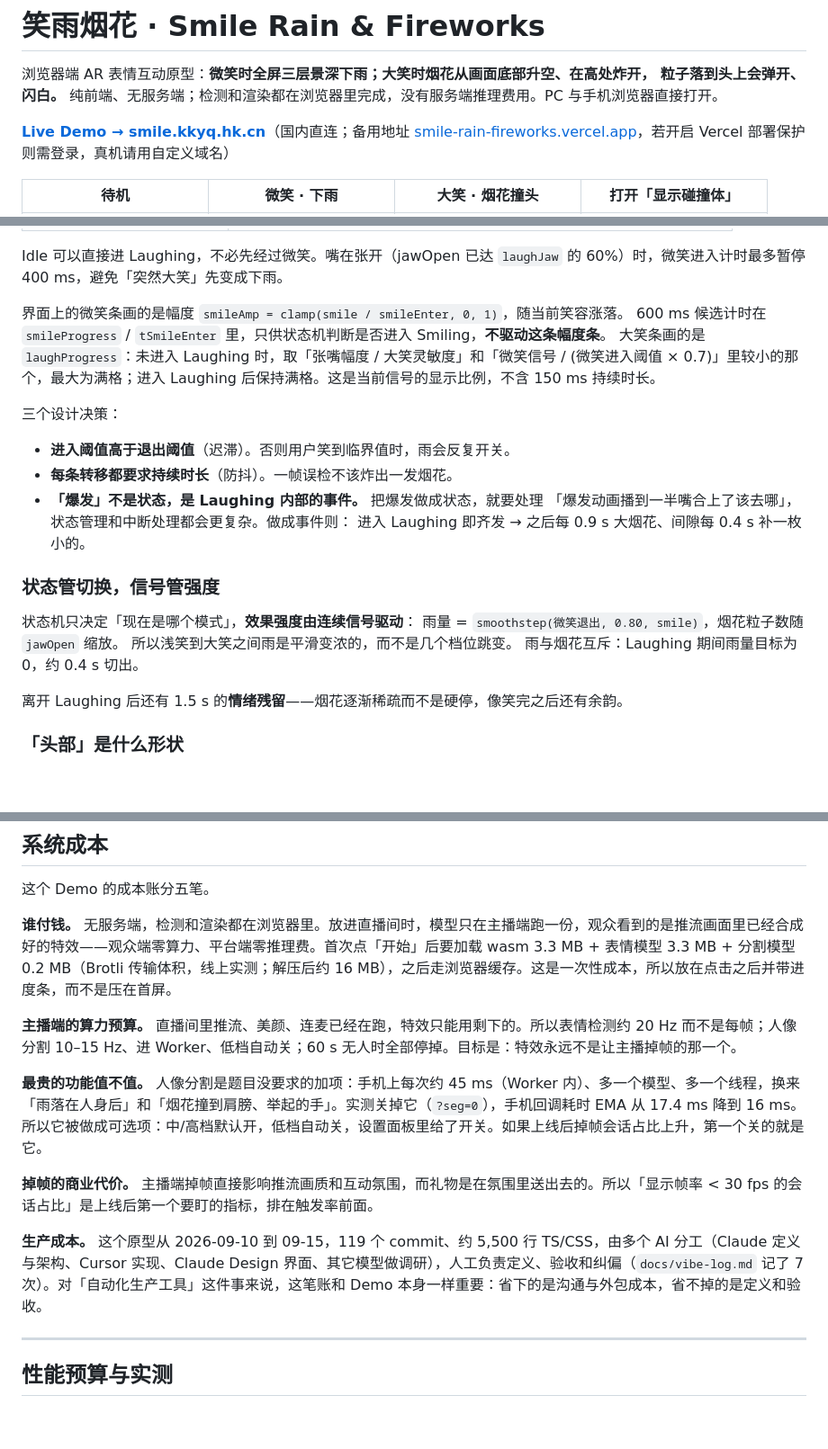
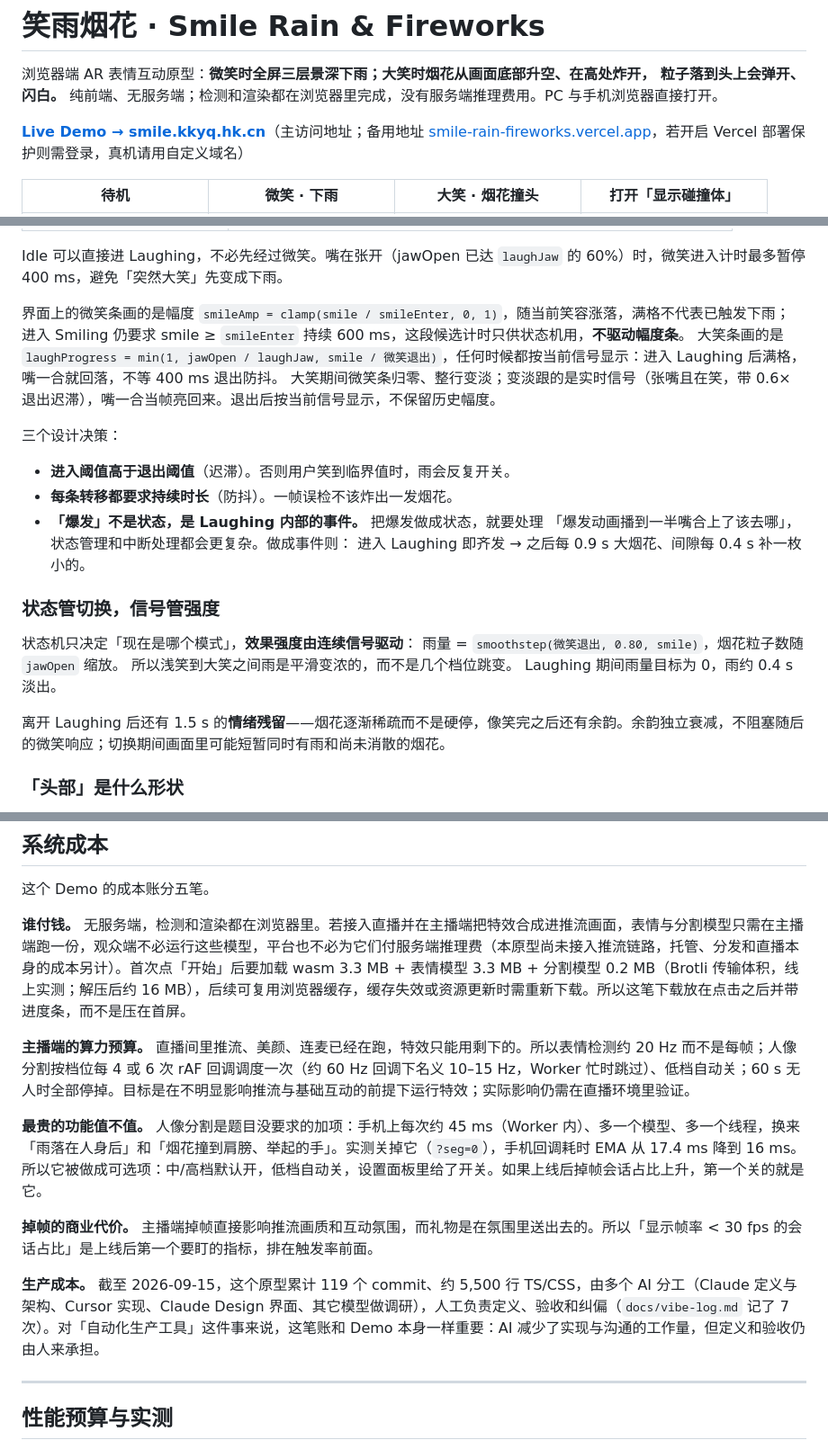
Before and after one commit to yummyooyummy/smile-rain-fireworks, a Markdown page: README.md, 3 parts joined by grey strips. Shown at 90% size. GitHub-like rendering; blank space fills up the shorter version.

Commit message:
docs: 进度条与余韵描述对齐当前实现；系统成本改为直播接入设想并注明边界；分割频率口径统一；复盘补结果
Co-authored-by: Cursor <cursoragent@cursor.com>

```diff
--- a/README.md
+++ b/README.md
@@ -4,7 +4,7 @@
 粒子落到头上会弹开、闪白。**
 纯前端、无服务端；检测和渲染都在浏览器里完成，没有服务端推理费用。PC 与手机浏览器直接打开。
 
-**[Live Demo → smile.kkyq.hk.cn](https://smile.kkyq.hk.cn)**（国内直连；备用地址 [smile-rain-fireworks.vercel.app](https://smile-rain-fireworks.vercel.app)，若开启 Vercel 部署保护则需登录，真机请用自定义域名）
+**[Live Demo → smile.kkyq.hk.cn](https://smile.kkyq.hk.cn)**（主访问地址；备用地址 [smile-rain-fireworks.vercel.app](https://smile-rain-fireworks.vercel.app)，若开启 Vercel 部署保护则需登录，真机请用自定义域名）
 
 | 待机 | 微笑 · 下雨 | 大笑 · 烟花撞头 | 打开「显示碰撞体」 |
 | --- | --- | --- | --- |
@@ -45,9 +45,10 @@ MediaPipe Face Landmarker 每帧输出 52 个表情系数（0–1）。取
 
 Idle 可以直接进 Laughing，不必先经过微笑。嘴在张开（jawOpen 已达 `laughJaw` 的 60%）时，微笑进入计时最多暂停 400 ms，避免「突然大笑」先变成下雨。
 
-界面上的微笑条画的是幅度 `smileAmp = clamp(smile / smileEnter, 0, 1)`，随当前笑容涨落。
-600 ms 候选计时在 `smileProgress` / `tSmileEnter` 里，只供状态机判断是否进入 Smiling，**不驱动这条幅度条**。
-大笑条画的是 `laughProgress`：未进入 Laughing 时，取「张嘴幅度 / 大笑灵敏度」和「微笑信号 / (微笑进入阈值 × 0.7)」里较小的那个，最大为满格；进入 Laughing 后保持满格。这是当前信号的显示比例，不含 150 ms 持续时长。
+界面上的微笑条画的是幅度 `smileAmp = clamp(smile / smileEnter, 0, 1)`，随当前笑容涨落，满格不代表已触发下雨；
+进入 Smiling 仍要求 smile ≥ `smileEnter` 持续 600 ms，这段候选计时只供状态机用，**不驱动幅度条**。
+大笑条画的是 `laughProgress = min(1, jawOpen / laughJaw, smile / 微笑退出)`，任何时候都按当前信号显示：进入 Laughing 后满格，嘴一合就回落，不等 400 ms 退出防抖。
+大笑期间微笑条归零、整行变淡；变淡跟的是实时信号（张嘴且在笑，带 0.6× 退出迟滞），嘴一合当帧亮回来。退出后按当前信号显示，不保留历史幅度。
 
 三个设计决策：
 
@@ -62,9 +63,9 @@ Idle 可以直接进 Laughing，不必先经过微笑。嘴在张开（jawOpen
 状态机只决定「现在是哪个模式」，**效果强度由连续信号驱动**：
 雨量 = `smoothstep(微笑退出, 0.80, smile)`，烟花粒子数随 `jawOpen` 缩放。
 所以浅笑到大笑之间雨是平滑变浓的，而不是几个档位跳变。
-雨与烟花互斥：Laughing 期间雨量目标为 0，约 0.4 s 切出。
+Laughing 期间雨量目标为 0，雨约 0.4 s 淡出。
 
-离开 Laughing 后还有 1.5 s 的**情绪残留**——烟花逐渐稀疏而不是硬停，像笑完之后还有余韵。
+离开 Laughing 后还有 1.5 s 的**情绪残留**——烟花逐渐稀疏而不是硬停，像笑完之后还有余韵。余韵独立衰减，不阻塞随后的微笑响应；切换期间画面里可能短暂同时有雨和尚未消散的烟花。
 
 ### 「头部」是什么形状
 
@@ -165,15 +166,15 @@ camera.ts → face.ts(信号总线) → state.ts(状态机) → particles.ts(发
 
 这个 Demo 的成本账分五笔。
 
-**谁付钱。** 无服务端，检测和渲染都在浏览器里。放进直播间时，模型只在主播端跑一份，观众看到的是推流画面里已经合成好的特效——观众端零算力、平台端零推理费。首次点「开始」后要加载 wasm 3.3 MB + 表情模型 3.3 MB + 分割模型 0.2 MB（Brotli 传输体积，线上实测；解压后约 16 MB），之后走浏览器缓存。这是一次性成本，所以放在点击之后并带进度条，而不是压在首屏。
+**谁付钱。** 无服务端，检测和渲染都在浏览器里。若接入直播并在主播端把特效合成进推流画面，表情与分割模型只需在主播端跑一份，观众端不必运行这些模型，平台也不必为它们付服务端推理费（本原型尚未接入推流链路，托管、分发和直播本身的成本另计）。首次点「开始」后要加载 wasm 3.3 MB + 表情模型 3.3 MB + 分割模型 0.2 MB（Brotli 传输体积，线上实测；解压后约 16 MB），后续可复用浏览器缓存，缓存失效或资源更新时需重新下载。所以这笔下载放在点击之后并带进度条，而不是压在首屏。
 
-**主播端的算力预算。** 直播间里推流、美颜、连麦已经在跑，特效只能用剩下的。所以表情检测约 20 Hz 而不是每帧；人像分割 10–15 Hz、进 Worker、低档自动关；60 s 无人时全部停掉。目标是：特效永远不是让主播掉帧的那一个。
+**主播端的算力预算。** 直播间里推流、美颜、连麦已经在跑，特效只能用剩下的。所以表情检测约 20 Hz 而不是每帧；人像分割按档位每 4 或 6 次 rAF 回调调度一次（约 60 Hz 回调下名义 10–15 Hz，Worker 忙时跳过）、低档自动关；60 s 无人时全部停掉。目标是在不明显影响推流与基础互动的前提下运行特效；实际影响仍需在直播环境里验证。
 
 **最贵的功能值不值。** 人像分割是题目没要求的加项：手机上每次约 45 ms（Worker 内）、多一个模型、多一个线程，换来「雨落在人身后」和「烟花撞到肩膀、举起的手」。实测关掉它（`?seg=0`），手机回调耗时 EMA 从 17.4 ms 降到 16 ms。所以它被做成可选项：中/高档默认开，低档自动关，设置面板里给了开关。如果上线后掉帧会话占比上升，第一个关的就是它。
 
 **掉帧的商业代价。** 主播端掉帧直接影响推流画质和互动氛围，而礼物是在氛围里送出去的。所以「显示帧率 < 30 fps 的会话占比」是上线后第一个要盯的指标，排在触发率前面。
 
-**生产成本。** 这个原型从 2026-09-10 到 09-15，119 个 commit、约 5,500 行 TS/CSS，由多个 AI 分工（Claude 定义与架构、Cursor 实现、Claude Design 界面、其它模型做调研），人工负责定义、验收和纠偏（`docs/vibe-log.md` 记了 7 次）。对「自动化生产工具」这件事来说，这笔账和 Demo 本身一样重要：省下的是沟通与外包成本，省不掉的是定义和验收。
+**生产成本。** 截至 2026-09-15，这个原型累计 119 个 commit、约 5,500 行 TS/CSS，由多个 AI 分工（Claude 定义与架构、Cursor 实现、Claude Design 界面、其它模型做调研），人工负责定义、验收和纠偏（`docs/vibe-log.md` 记了 7 次）。对「自动化生产工具」这件事来说，这笔账和 Demo 本身一样重要：AI 减少了实现与沟通的工作量，但定义和验收仍由人来承担。
 
 ---
 
```
Also changed, not shown: other parts of README.md (+3 -3 lines).
